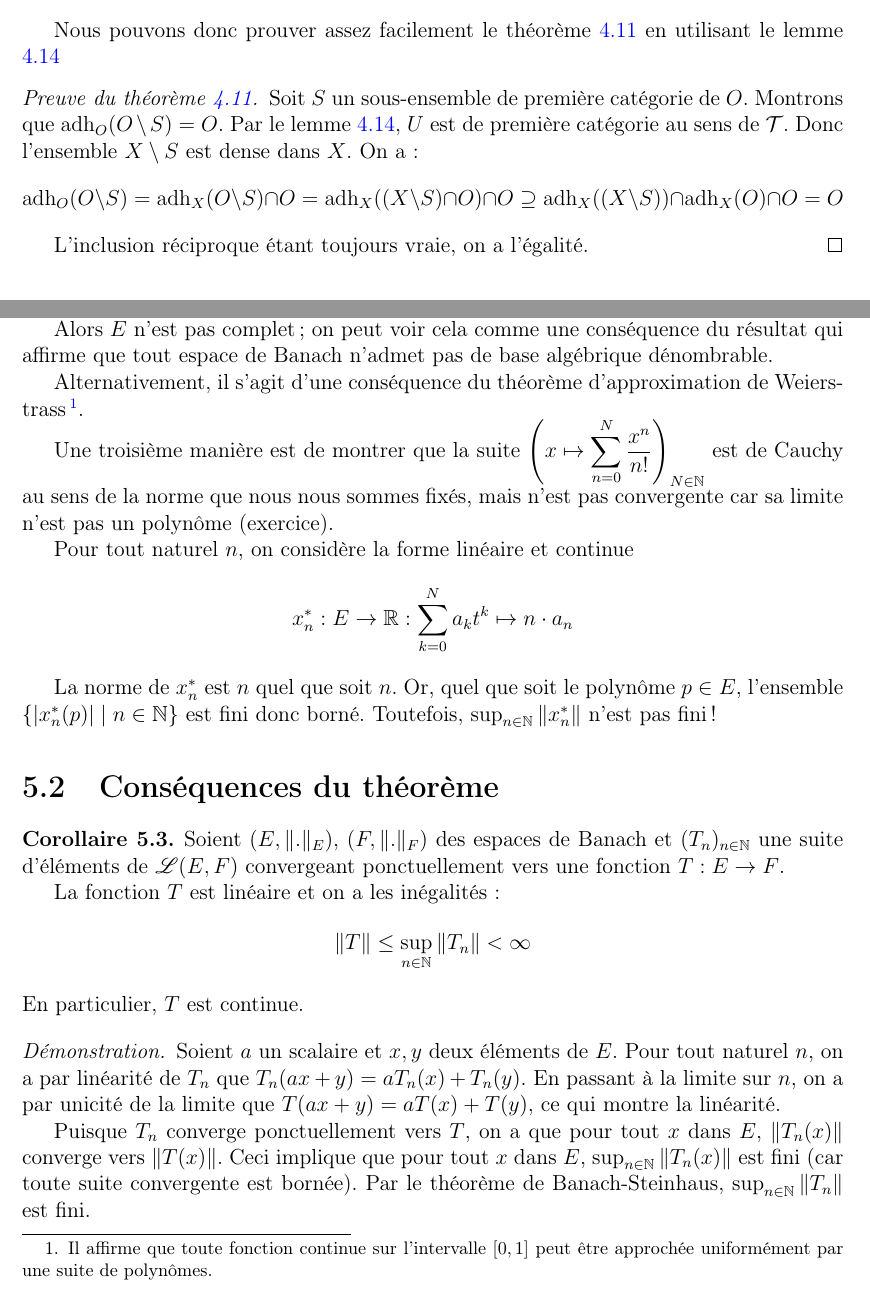
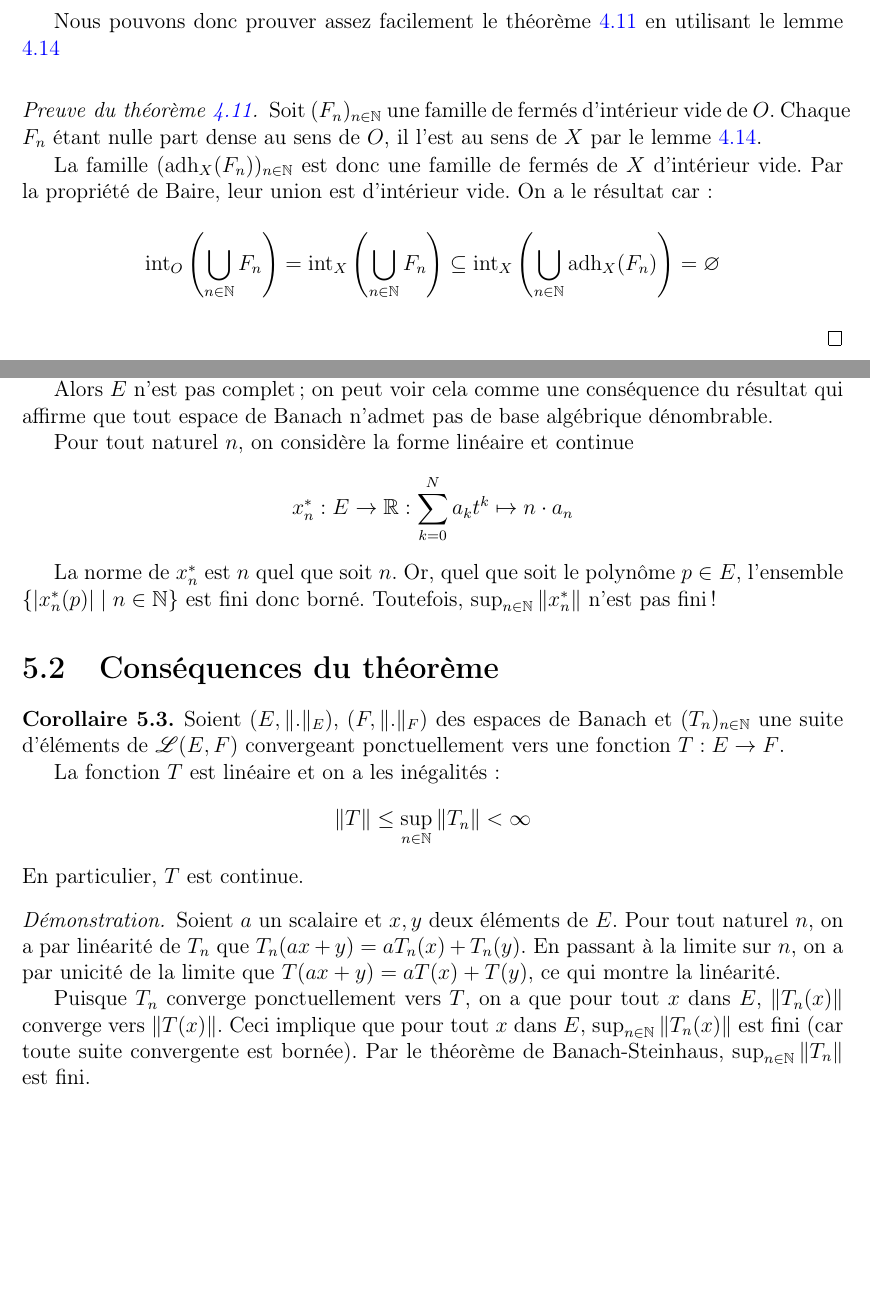
Before and after one commit to AlexanderMain/analyseIII, a LaTeX book (analyse3.tex, which reads chapitres/thm_baire.tex, chapitres/thm_banach_steinhaus.tex): two parts of pages 41 and 46 of 51, joined at a grey line, cut so that both start at the same text, the shorter picture padded with empty space. Compiled offline with pdfLaTeX.

Commit message:
Corrections mineures

```diff
--- a/chapitres/thm_baire.tex
+++ b/chapitres/thm_baire.tex
@@ -319,16 +319,27 @@ Nous pouvons donc prouver assez facilement le théorème \ref{baire:ind} en util
 le lemme \ref{baire:ind:help}
 
 \begin{proof}[Preuve du théorème \ref{baire:ind}]
-  Soit $S$ un sous-ensemble de première catégorie de $O$.
-  Montrons que $\mathrm{adh}_O(O\setminus S) = O$.
-  Par le lemme \ref{baire:ind:help}, $U$ est de première
-  catégorie au sens de $\mathcal{T}$. Donc l'ensemble $X\setminus
-  S$ est dense dans $X$. On a:
-  $$\mathrm{adh}_O(O\setminus S) = \mathrm{adh}_X(O\setminus S)\cap O
-  = \mathrm{adh}_X((X\setminus S)\cap O)\cap O\supseteq
-  \mathrm{adh}_X((X\setminus S)) \cap \mathrm{adh}_X(O)\cap O = O$$
+  Soit $(F_n)_{n\in\mathbb N}$ une famille de fermés d'intérieur
+  vide de $O$. Chaque $F_n$ étant nulle part dense au sens
+  de $O$, il l'est au sens de $X$ par le lemme \ref{baire:ind:help}.
 
-  L'inclusion réciproque étant toujours vraie, on a l'égalité.
+  La famille $(\mathrm{adh}_X(F_n))_{n\in\mathbb N}$ est donc une
+  famille de fermés de $X$ d'intérieur vide. Par la propriété
+  de Baire, leur union est d'intérieur vide. On a le résultat car:
+  $$\mathrm{int}_O\left(\bigcup_{n\in\mathbb N}F_n\right) =
+  \mathrm{int}_X\left(\bigcup_{n\in\mathbb N}F_n\right) \subseteq
+  \mathrm{int}_X\left(\bigcup_{n\in\mathbb N}\mathrm{adh}_X(F_n)\right) =\varnothing$$
+
+  % Soit $S$ un sous-ensemble de première catégorie de $O$.
+  % Montrons que $\mathrm{adh}_O(O\setminus S) = O$.
+  % Par le lemme \ref{baire:ind:help}, $S$ est de première
+  % catégorie au sens de $\mathcal{T}$. Donc l'ensemble $X\setminus
+  % S$ est dense dans $X$. On a:
+  % $$\mathrm{adh}_O(O\setminus S) = \mathrm{adh}_X(O\setminus S)\cap O
+  % = \mathrm{adh}_X((X\setminus S)\cap O)\cap O\supseteq
+  % \mathrm{adh}_X((X\setminus S)) \cap \mathrm{adh}_X(O)\cap O = O$$
+
+  % L'inclusion réciproque étant toujours vraie, on a l'égalité.
 \end{proof}
 
 \section{Corollaires et applications}
--- a/chapitres/thm_banach_steinhaus.tex
+++ b/chapitres/thm_banach_steinhaus.tex
@@ -69,25 +69,25 @@ $E$.
 \begin{ex}
   Soit $E$ l'espace des fonctions polynomiales de $[0, 1]$
   dans $\mathbb R$. Pour $p\in E$, $p(t) =
-  \sum_{n=0}^Na_n t$ pour tout $t\in [0, 1]$, on pose
+  \sum_{n=0}^Na_n t^n$ pour tout $t\in [0, 1]$, on pose
   $\|p\| = \max_{0\leq n\leq N}|a_n|$.
 
   Alors $E$ n'est pas complet; on peut voir cela comme une conséquence
   du résultat qui affirme que tout espace de Banach n'admet pas
   de base algébrique dénombrable.
 
-  Alternativement, il s'agit d'une conséquence du théorème d'approximation
-  de Weierstrass\footnote{
-    Il affirme que toute fonction
-    continue sur l'intervalle $[0, 1]$ peut être approchée uniformément
-    par une suite de polynômes.}.
+  % Alternativement, il s'agit d'une conséquence du théorème d'approximation
+  % de Weierstrass\footnote{
+  %   Il affirme que toute fonction
+  %   continue sur l'intervalle $[0, 1]$ peut être approchée uniformément
+  %   par une suite de polynômes.}.
 
-  Une troisième manière est de montrer
-  que la suite $\displaystyle{
-    \left(x\mapsto \sum_{n=0}^N\frac{x^n}{n!}\right)_{N\in\mathbb N}}
-  $ est de
-  Cauchy au sens de la norme que nous nous sommes fixés, mais n'est
-  pas convergente car sa limite n'est pas un polynôme (exercice).
+  % Une troisième manière est de montrer
+  % que la suite $\displaystyle{
+  %   \left(x\mapsto \sum_{n=0}^N\frac{x^n}{n!}\right)_{N\in\mathbb N}}
+  % $ est de
+  % Cauchy au sens de la norme que nous nous sommes fixés, mais n'est
+  % pas convergente car sa limite n'est pas un polynôme (exercice).
 
   Pour tout naturel $n$, on considère la forme linéaire et continue
   $$x^*_n: E\to \mathbb R: \sum_{k=0}^Na_kt^k\mapsto n \cdot a_n$$
```
Also changed, not shown: chapitres/thm_hb.tex (+6 -5 lines), analyse3.pdf, chapitres/thm_baire.tex (18 more changed lines), chapitres/thm_banach_steinhaus.tex (2 more changed lines).
